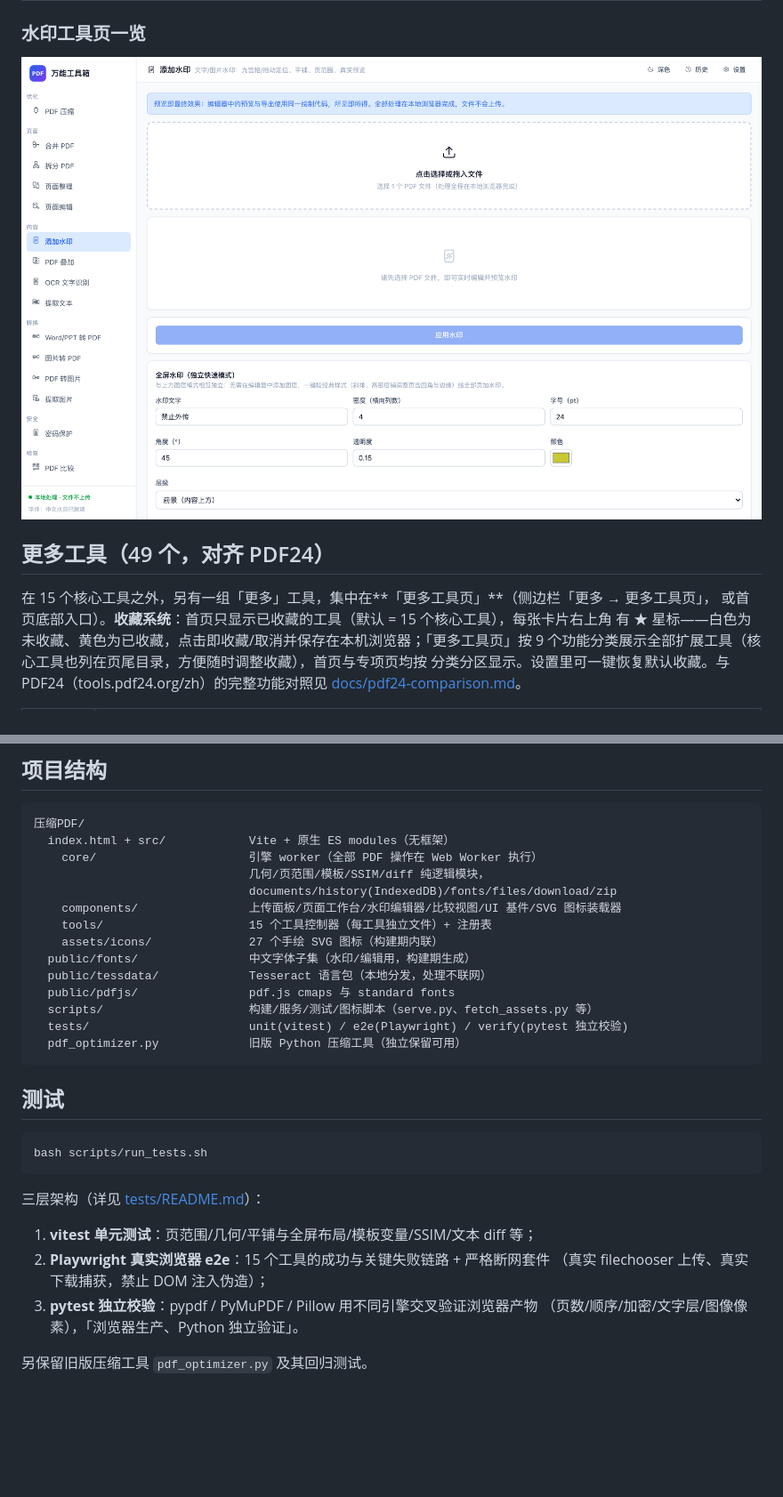
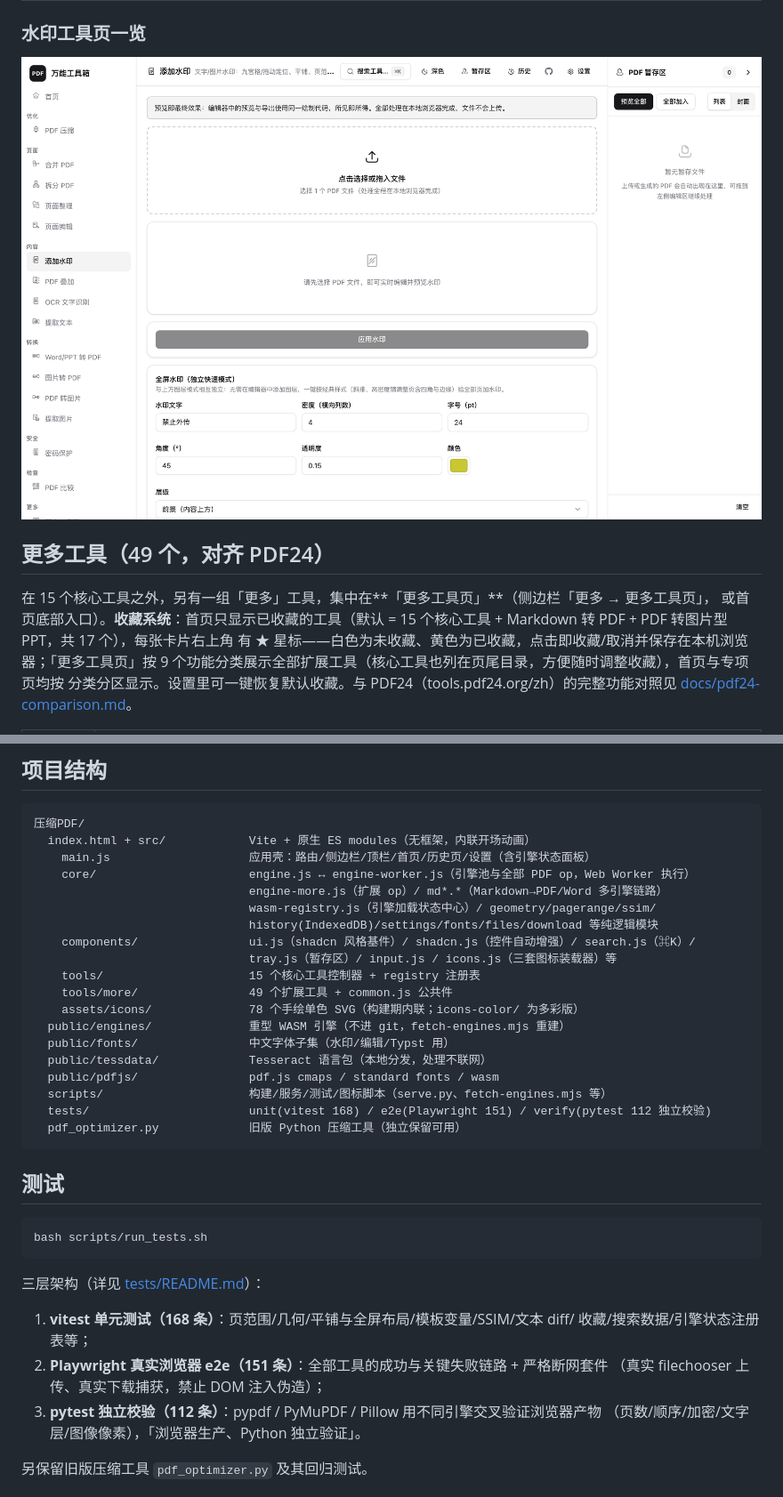
Before and after one commit to Sam5440/pdf-toolkit, a Markdown page: README.md, 2 parts joined by grey strips. Shown: that part at 89% size. Rendered like a GitHub page; pictures changed too: docs/screenshots/tool-watermark-light.png; blank space fills up the shorter version.

````diff
--- a/README.md
+++ b/README.md
@@ -48,7 +48,8 @@
 ## 更多工具（49 个，对齐 PDF24）
 
 在 15 个核心工具之外，另有一组「更多」工具，集中在**「更多工具页」**（侧边栏「更多 → 更多工具页」，
-或首页底部入口）。**收藏系统**：首页只显示已收藏的工具（默认 = 15 个核心工具），每张卡片右上角
+或首页底部入口）。**收藏系统**：首页只显示已收藏的工具（默认 = 15 个核心工具 +
+Markdown 转 PDF + PDF 转图片型 PPT，共 17 个），每张卡片右上角
 有 ★ 星标——白色为未收藏、黄色为已收藏，点击即收藏/取消并保存在本机浏览器；「更多工具页」按
 9 个功能分类展示全部扩展工具（核心工具也列在页尾目录，方便随时调整收藏），首页与专项页均按
 分类分区显示。设置里可一键恢复默认收藏。与 PDF24（tools.pdf24.org/zh）的完整功能对照见
@@ -156,18 +203,23 @@ Caddy 更简单：静态文件服务默认带正确 MIME，直接 `pdftool.examp
 
 ```
 压缩PDF/
-  index.html + src/            Vite + 原生 ES modules（无框架）
-    core/                      引擎 worker（全部 PDF 操作在 Web Worker 执行）
-                               几何/页范围/模板/SSIM/diff 纯逻辑模块，
-                               documents/history(IndexedDB)/fonts/files/download/zip
-    components/                上传面板/页面工作台/水印编辑器/比较视图/UI 基件/SVG 图标装载器
-    tools/                     15 个工具控制器（每工具独立文件）+ 注册表
-    assets/icons/              27 个手绘 SVG 图标（构建期内联）
-  public/fonts/                中文字体子集（水印/编辑用，构建期生成）
+  index.html + src/            Vite + 原生 ES modules（无框架，内联开场动画）
+    main.js                    应用壳：路由/侧边栏/顶栏/首页/历史页/设置（含引擎状态面板）
+    core/                      engine.js ↔ engine-worker.js（引擎池与全部 PDF op，Web Worker 执行）
+                               engine-more.js（扩展 op）/ md*.*（Markdown→PDF/Word 多引擎链路）
+                               wasm-registry.js（引擎加载状态中心）/ geometry/pagerange/ssim/
+                               history(IndexedDB)/settings/fonts/files/download 等纯逻辑模块
+    components/                ui.js（shadcn 风格基件）/ shadcn.js（控件自动增强）/ search.js（⌘K）/
+                               tray.js（暂存区）/ input.js / icons.js（三套图标装载器）等
+    tools/                     15 个核心工具控制器 + registry 注册表
+    tools/more/                49 个扩展工具 + common.js 公共件
+    assets/icons/              78 个手绘单色 SVG（构建期内联；icons-color/ 为多彩版）
+  public/engines/              重型 WASM 引擎（不进 git，fetch-engines.mjs 重建）
+  public/fonts/                中文字体子集（水印/编辑/Typst 用）
   public/tessdata/             Tesseract 语言包（本地分发，处理不联网）
-  public/pdfjs/                pdf.js cmaps 与 standard fonts
-  scripts/                     构建/服务/测试/图标脚本（serve.py、fetch_assets.py 等）
-  tests/                       unit(vitest) / e2e(Playwright) / verify(pytest 独立校验)
+  public/pdfjs/                pdf.js cmaps / standard fonts / wasm
+  scripts/                     构建/服务/测试/图标脚本（serve.py、fetch-engines.mjs 等）
+  tests/                       unit(vitest 168) / e2e(Playwright 151) / verify(pytest 112 独立校验)
   pdf_optimizer.py             旧版 Python 压缩工具（独立保留可用）
 ```
 
@@ -179,10 +231,11 @@ bash scripts/run_tests.sh
 
 三层架构（详见 [tests/README.md](tests/README.md)）：
 
-1. **vitest 单元测试**：页范围/几何/平铺与全屏布局/模板变量/SSIM/文本 diff 等；
-2. **Playwright 真实浏览器 e2e**：15 个工具的成功与关键失败链路 + 严格断网套件
+1. **vitest 单元测试（168 条）**：页范围/几何/平铺与全屏布局/模板变量/SSIM/文本 diff/
+   收藏/搜索数据/引擎状态注册表等；
+2. **Playwright 真实浏览器 e2e（151 条）**：全部工具的成功与关键失败链路 + 严格断网套件
    （真实 filechooser 上传、真实下载捕获，禁止 DOM 注入伪造）；
-3. **pytest 独立校验**：pypdf / PyMuPDF / Pillow 用不同引擎交叉验证浏览器产物
+3. **pytest 独立校验（112 条）**：pypdf / PyMuPDF / Pillow 用不同引擎交叉验证浏览器产物
    （页数/顺序/加密/文字层/图像像素），「浏览器生产、Python 独立验证」。
 
 另保留旧版压缩工具 `pdf_optimizer.py` 及其回归测试。
````
Also changed, not shown: other parts of README.md (+54 -8 lines), AGENTS.md (added, +146 -0 lines), docs/screenshots/home-dark.png, docs/screenshots/home-light.png.
